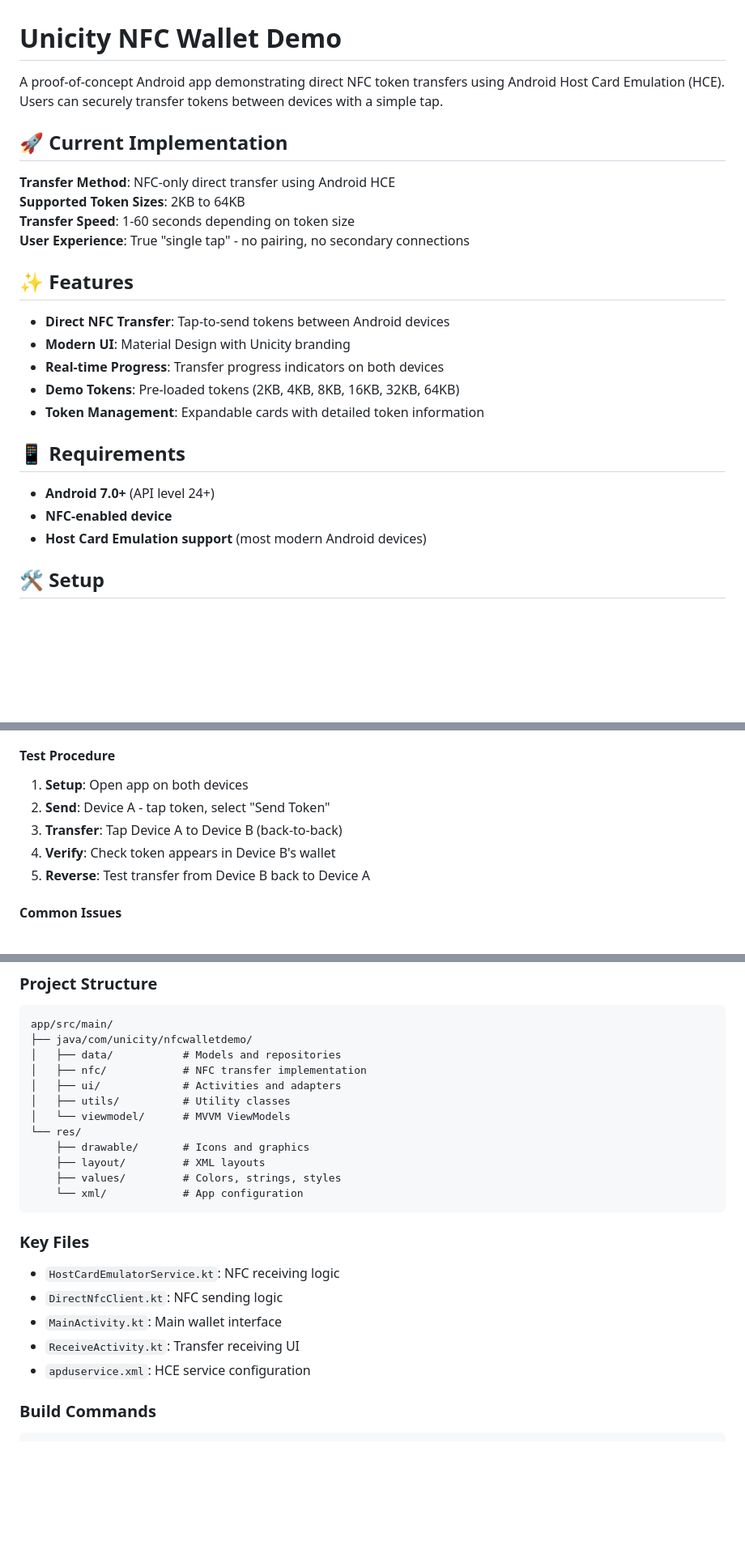
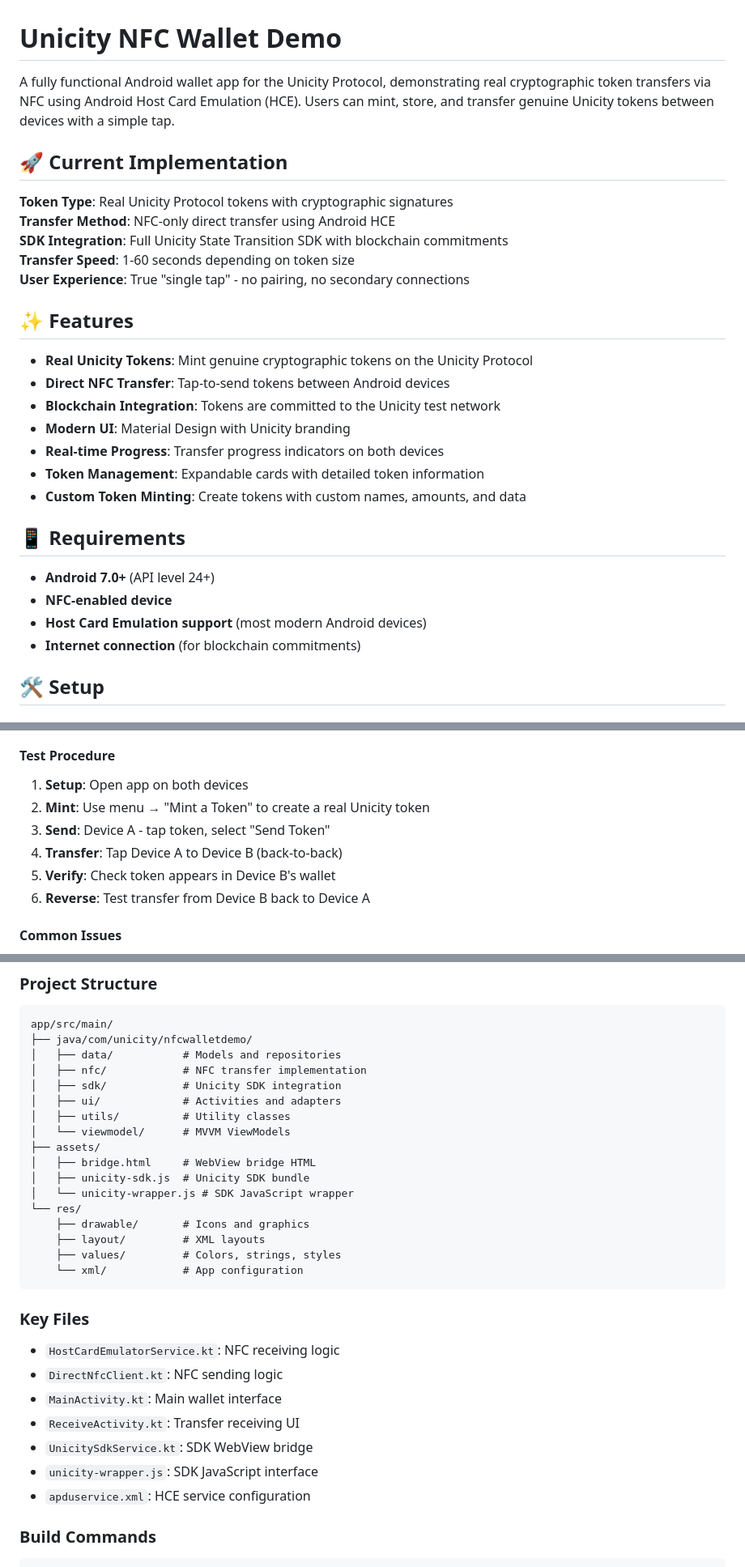
Before and after one commit to unicitynetwork/android-wallet, a Markdown page: README.md, 3 parts joined by grey strips. Shown: that part at 81% size. Rendered like a GitHub page; blank space fills up the shorter version.

```diff
--- a/README.md
+++ b/README.md
@@ -1,27 +1,31 @@
 # Unicity NFC Wallet Demo
 
-A proof-of-concept Android app demonstrating direct NFC token transfers using Android Host Card Emulation (HCE). Users can securely transfer tokens between devices with a simple tap.
+A fully functional Android wallet app for the Unicity Protocol, demonstrating real cryptographic token transfers via NFC using Android Host Card Emulation (HCE). Users can mint, store, and transfer genuine Unicity tokens between devices with a simple tap.
 
 ## 🚀 Current Implementation
 
+**Token Type**: Real Unicity Protocol tokens with cryptographic signatures
 **Transfer Method**: NFC-only direct transfer using Android HCE
-**Supported Token Sizes**: 2KB to 64KB
+**SDK Integration**: Full Unicity State Transition SDK with blockchain commitments
 **Transfer Speed**: 1-60 seconds depending on token size
 **User Experience**: True "single tap" - no pairing, no secondary connections
 
 ## ✨ Features
 
+- **Real Unicity Tokens**: Mint genuine cryptographic tokens on the Unicity Protocol
 - **Direct NFC Transfer**: Tap-to-send tokens between Android devices
+- **Blockchain Integration**: Tokens are committed to the Unicity test network
 - **Modern UI**: Material Design with Unicity branding
 - **Real-time Progress**: Transfer progress indicators on both devices
-- **Demo Tokens**: Pre-loaded tokens (2KB, 4KB, 8KB, 16KB, 32KB, 64KB)
 - **Token Management**: Expandable cards with detailed token information
+- **Custom Token Minting**: Create tokens with custom names, amounts, and data
 
 ## 📱 Requirements
 
 - **Android 7.0+** (API level 24+)
 - **NFC-enabled device**
 - **Host Card Emulation support** (most modern Android devices)
+- **Internet connection** (for blockchain commitments)
 
 ## 🛠 Setup
 
@@ -115,10 +120,11 @@ adb shell am start -n com.unicity.nfcwalletdemo/.ui.wallet.MainActivity
 
 #### Test Procedure
 1. **Setup**: Open app on both devices
-2. **Send**: Device A - tap token, select "Send Token"
-3. **Transfer**: Tap Device A to Device B (back-to-back)
-4. **Verify**: Check token appears in Device B's wallet
-5. **Reverse**: Test transfer from Device B back to Device A
+2. **Mint**: Use menu → "Mint a Token" to create a real Unicity token
+3. **Send**: Device A - tap token, select "Send Token"
+4. **Transfer**: Tap Device A to Device B (back-to-back)
+5. **Verify**: Check token appears in Device B's wallet
+6. **Reverse**: Test transfer from Device B back to Device A
 
 #### Common Issues
 - **"Tag was lost"**: Devices moved apart during transfer - keep steady contact
@@ -170,9 +192,14 @@ app/src/main/
 ├── java/com/unicity/nfcwalletdemo/
 │   ├── data/           # Models and repositories
 │   ├── nfc/            # NFC transfer implementation
+│   ├── sdk/            # Unicity SDK integration
 │   ├── ui/             # Activities and adapters
 │   ├── utils/          # Utility classes
 │   └── viewmodel/      # MVVM ViewModels
+├── assets/
+│   ├── bridge.html     # WebView bridge HTML
+│   ├── unicity-sdk.js  # Unicity SDK bundle
+│   └── unicity-wrapper.js # SDK JavaScript wrapper
 └── res/
     ├── drawable/       # Icons and graphics
     ├── layout/         # XML layouts
@@ -185,6 +212,8 @@ app/src/main/
 - `DirectNfcClient.kt`: NFC sending logic
 - `MainActivity.kt`: Main wallet interface
 - `ReceiveActivity.kt`: Transfer receiving UI
+- `UnicitySdkService.kt`: SDK WebView bridge
+- `unicity-wrapper.js`: SDK JavaScript interface
 - `apduservice.xml`: HCE service configuration
 
 ### Build Commands
```
Also changed, not shown: other parts of README.md (+40 -9 lines).
